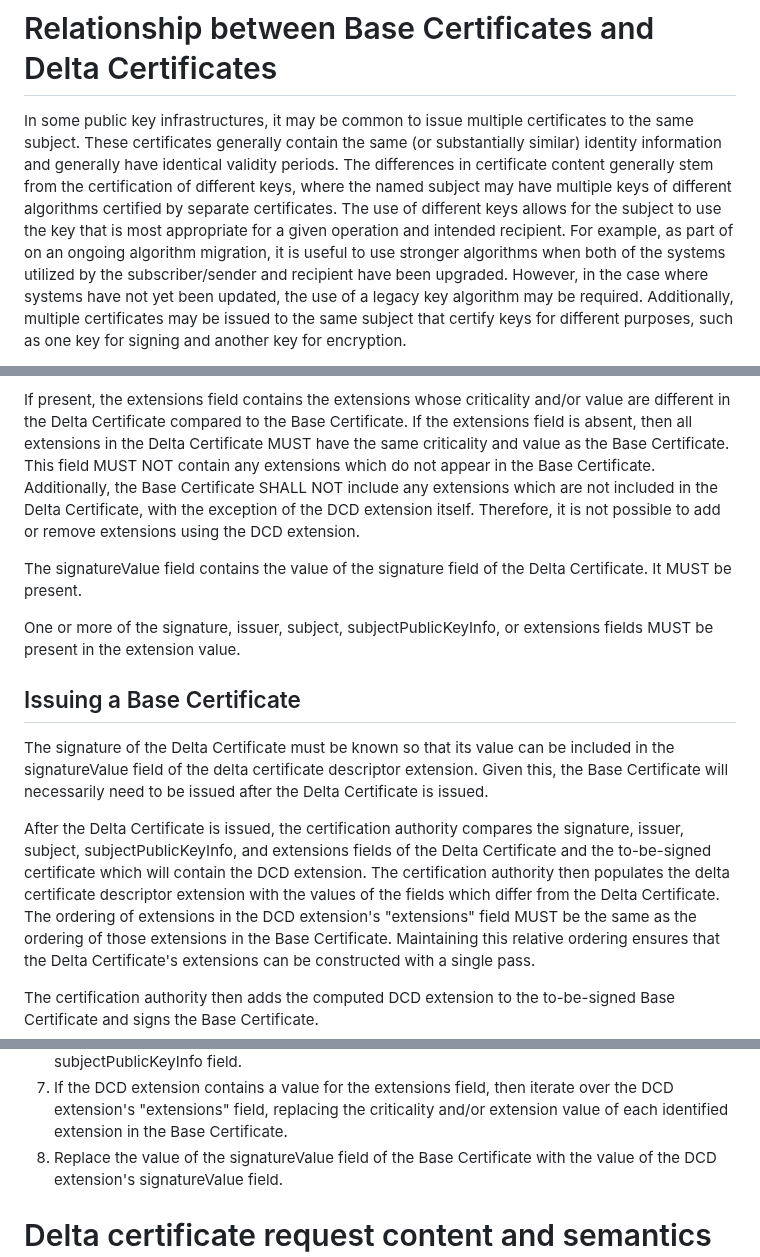
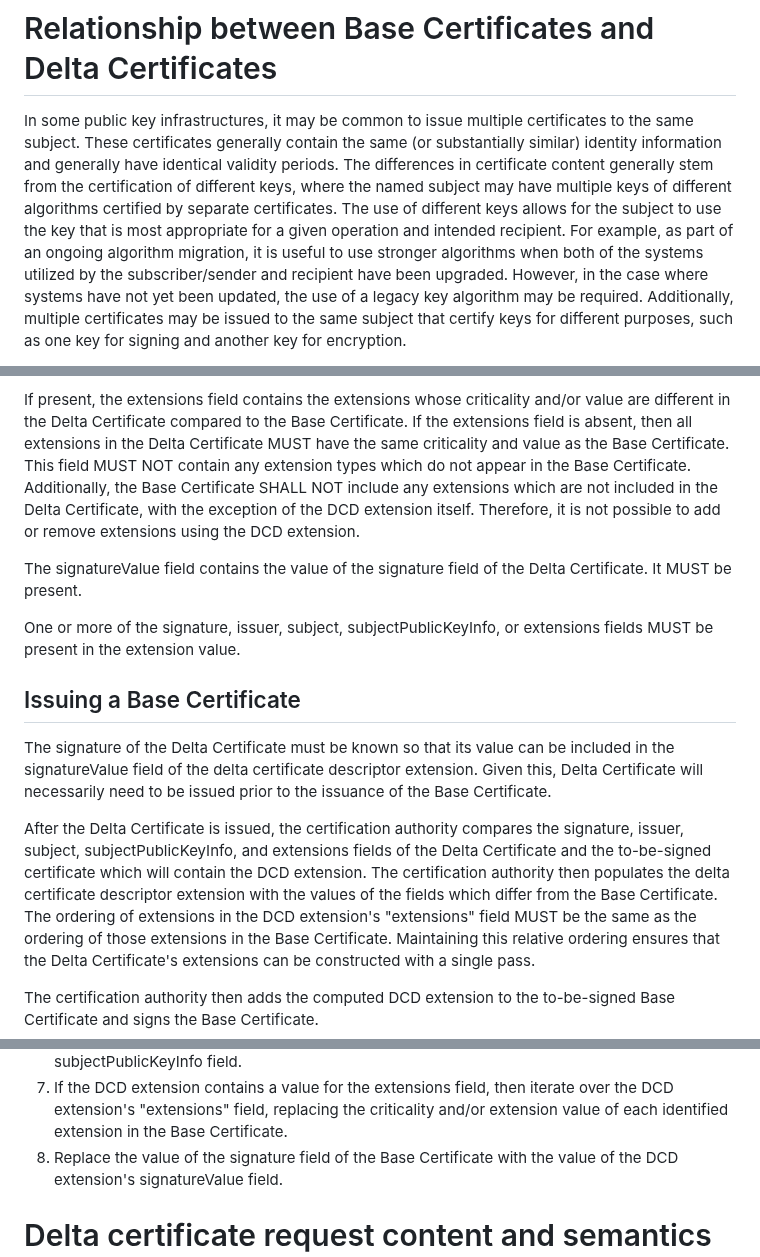
Before and after one commit to CBonnell/chameleon-certs, a Markdown page: draft-lamps-chameleon-certs.md, 3 parts joined by grey strips. Rendered like a GitHub page.

Commit message:
Some more minor wording changes

```diff
--- a/draft-lamps-chameleon-certs.md
+++ b/draft-lamps-chameleon-certs.md
@@ -125,7 +125,7 @@ generally stem from the certification of different keys, where the named
 subject may have multiple keys of different algorithms certified by
 separate certificates. The use of different keys allows for the subject
 to use the key that is most appropriate for a given operation and
-intended recipient. For example, as part of on an ongoing algorithm
+intended recipient. For example, as part of an ongoing algorithm
 migration, it is useful to use stronger algorithms when both of the
 systems utilized by the subscriber/sender and recipient have been
 upgraded. However, in the case where systems have not yet been updated,
@@ -238,7 +238,7 @@ criticality and/or value are different in the Delta Certificate compared
 to the Base Certificate. If the extensions field is
 absent, then all extensions in the Delta Certificate MUST have the same
 criticality and value as the Base Certificate. This field MUST NOT
-contain any extensions which do not appear in the Base Certificate.
+contain any extension types which do not appear in the Base Certificate.
 Additionally, the Base Certificate SHALL NOT include any extensions
 which are not included in the Delta Certificate, with the exception of
 the DCD extension itself. Therefore, it is not possible to add or remove
@@ -254,15 +254,16 @@ extensions fields MUST be present in the extension value.
 
 The signature of the Delta Certificate must be known so that its
 value can be included in the signatureValue field of the delta
-certificate descriptor extension. Given this, the Base Certificate will
-necessarily need to be issued after the Delta Certificate is issued.
+certificate descriptor extension. Given this, Delta Certificate will
+necessarily need to be issued prior to the issuance of the Base
+Certificate.
 
 After the Delta Certificate is issued, the certification authority
 compares the signature, issuer, subject, subjectPublicKeyInfo, and
 extensions fields of the Delta Certificate and the to-be-signed
 certificate which will contain the DCD extension. The certification
 authority then populates the delta certificate descriptor extension with
-the values of the fields which differ from the Delta Certificate. The
+the values of the fields which differ from the Base Certificate. The
 ordering of extensions in the DCD extension's
 "extensions" field MUST be the same as the ordering of those extensions
 in the Base Certificate. Maintaining this relative ordering ensures that
@@ -297,7 +298,7 @@ from a Base Certificate:
    iterate over the DCD extension's "extensions" field, replacing the
    criticality and/or extension value of each identified extension in
    the Base Certificate.
-8. Replace the value of the signatureValue field of the Base Certificate
+8. Replace the value of the signature field of the Base Certificate
    with the value of the DCD extension's signatureValue field.
 
 # Delta certificate request content and semantics {#dcr-attribute}
```
